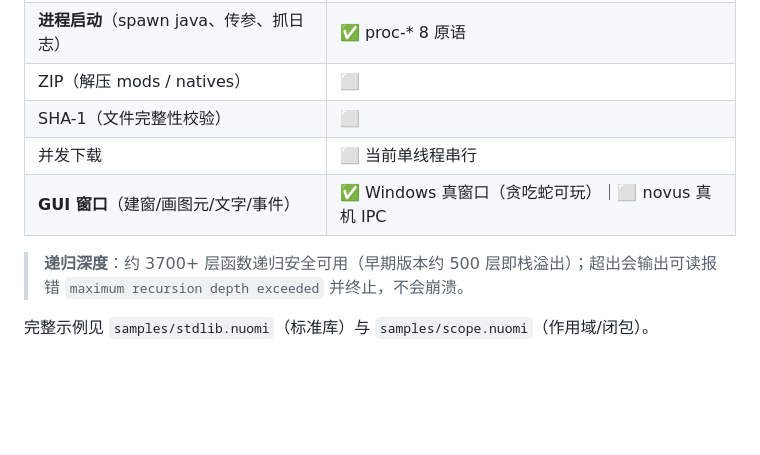
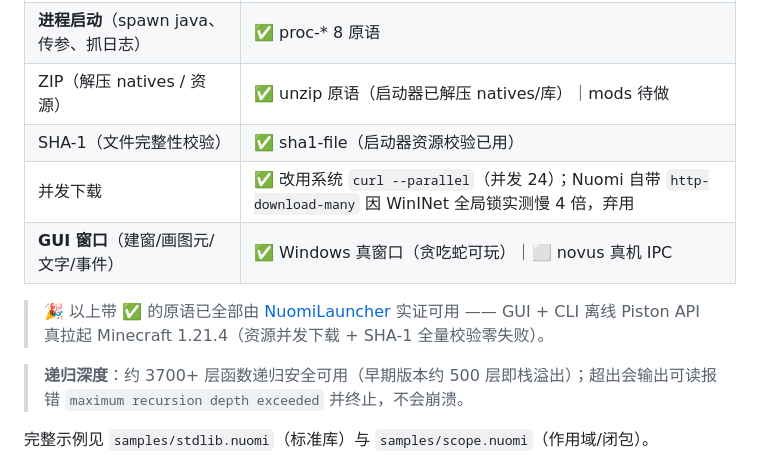
Before and after one commit to Ryan-cpu-lang/Nuomi, a Markdown page: README.md, the part around the change. Rendered like a GitHub page; blank space fills up the shorter version.

Commit message:
docs(readme): 路线图 ZIP/SHA-1/并发下载 改 ✅（已由 NuomiLauncher 实证）

```diff
--- a/README.md
+++ b/README.md
@@ -278,10 +278,12 @@ Nuomi 内置 13 个窗口原语，**Windows 上是真 Win32 窗口**（CreateWin
 | JSON（读懂版本清单 / Modrinth API） | ✅         |
 | **HTTP 请求**（拉清单、下载文件）       | ✅ http-get 等 5 原语 |
 | **进程启动**（spawn java、传参、抓日志） | ✅ proc-* 8 原语   |
-| ZIP（解压 mods / natives）      | ⬜         |
-| SHA-1（文件完整性校验）              | ⬜         |
-| 并发下载                        | ⬜ 当前单线程串行 |
+| ZIP（解压 natives / 资源）       | ✅ unzip 原语（启动器已解压 natives/库）｜mods 待做 |
+| SHA-1（文件完整性校验）              | ✅ sha1-file（启动器资源校验已用） |
+| 并发下载                        | ✅ 改用系统 `curl --parallel`（并发 24）；Nuomi 自带 `http-download-many` 因 WinINet 全局锁实测慢 4 倍，弃用 |
 | **GUI 窗口**（建窗/画图元/文字/事件）    | ✅ Windows 真窗口（贪吃蛇可玩）｜⬜ novus 真机 IPC |
+
+> 🎉 以上带 ✅ 的原语已全部由 [NuomiLauncher](https://github.com/Ryan-cpu-lang/NuomiLauncher) 实证可用 —— GUI + CLI 离线 Piston API 真拉起 Minecraft 1.21.4（资源并发下载 + SHA-1 全量校验零失败）。
 
 > **递归深度**：约 3700+ 层函数递归安全可用（早期版本约 500 层即栈溢出）；超出会输出可读报错 `maximum recursion depth exceeded` 并终止，不会崩溃。
 
```
